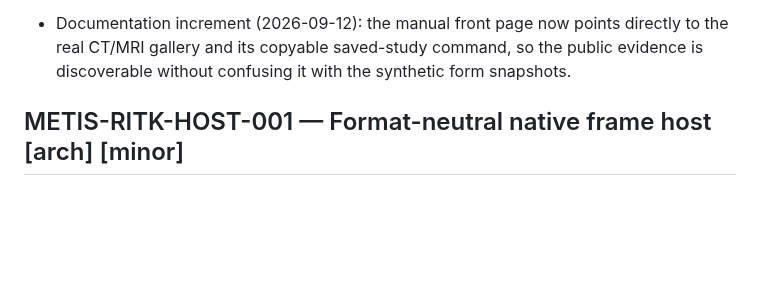
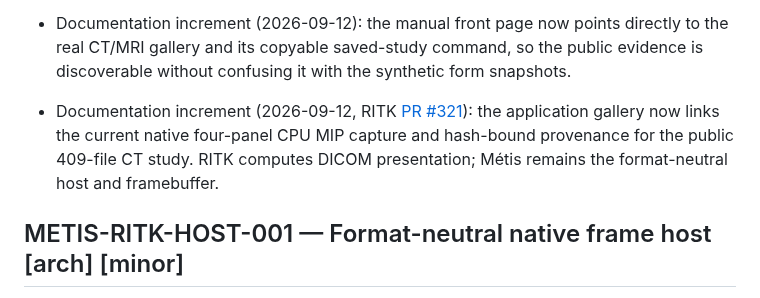
Before and after one commit to ryancinsight/metis, a Markdown page: backlog.md, the part around the change. Rendered like a GitHub page; blank space fills up the shorter version.

```diff
--- a/backlog.md
+++ b/backlog.md
@@ -398,6 +398,7 @@ an owner. “Unsupported” cannot replace delivery of a required mobile/native
 - Documentation increment (2026-09-12, RITK [PR #318](https://github.com/ryancinsight/ritk/pull/318)): the application gallery links the reviewed fitting-volume eframe capture with `3D MIP · GPU` and its RITK provenance. GPU projection, DICOM parsing and clinical display remain RITK-owned; Métis remains the format-neutral host boundary.
 - Documentation increment (2026-09-12, RITK [PR #319](https://github.com/ryancinsight/ritk/pull/319)): the gallery links the reviewed application-content capture with RITK plane, slice, dimension and window/level labels over the real public CT pixels. The local saved-study command now includes `--capture-application`; patient data and identifiers remain local, while complete operating-system window capture remains open.
 - Documentation increment (2026-09-12): the manual front page now points directly to the real CT/MRI gallery and its copyable saved-study command, so the public evidence is discoverable without confusing it with the synthetic form snapshots.
+- Documentation increment (2026-09-12, RITK [PR #321](https://github.com/ryancinsight/ritk/pull/321)): the application gallery now links the current native four-panel CPU MIP capture and hash-bound provenance for the public 409-file CT study. RITK computes DICOM presentation; Métis remains the format-neutral host and framebuffer.
 
 <a id="METIS-RITK-HOST-001"></a>
 ## METIS-RITK-HOST-001 — Format-neutral native frame host [arch] [minor]
```
Also changed, not shown: docs/manual/applications.md (+13 -0 lines).
